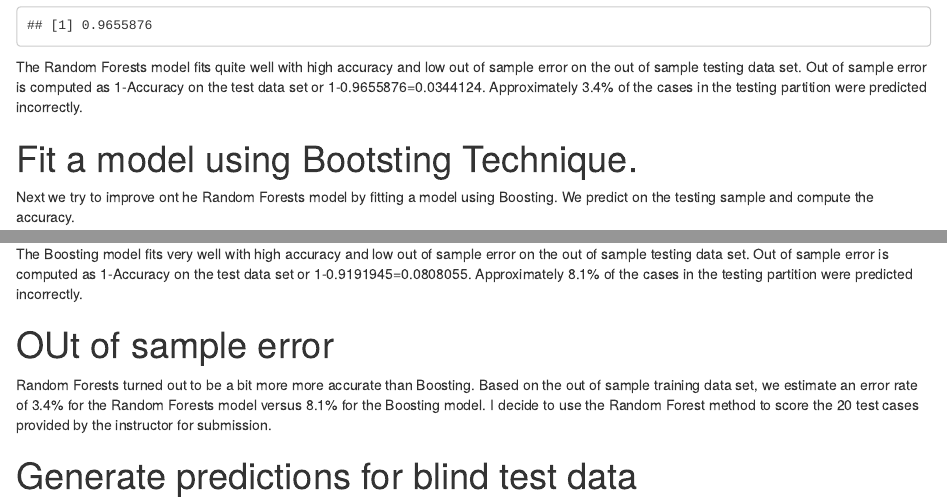
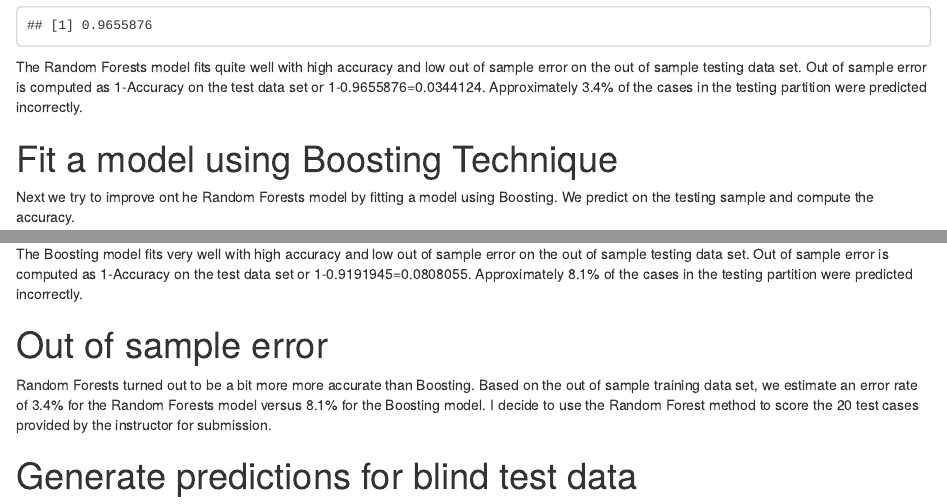
Before and after one commit to wayofpeace/wayofpeace.github.io, an R Markdown document (PML_project.Rmd): the page in a window 1100 px wide, from 11480 px down, and a second part further down, joined at a grey line. The pictures show the output file PML_project.html that the author committed with the source, opened offline.

Commit message:
first commit

```diff
--- a/PML_project.Rmd
+++ b/PML_project.Rmd
@@ -334,7 +334,7 @@ Compute fraction correctly predicted
 The Random Forests model fits quite well with high accuracy and low out of sample error on the out of sample testing data set.  Out of sample error is computed as 1-Accuracy on the test data set or 1-0.9655876=0.0344124.  Approximately 3.4% of the cases in the testing partition were predicted incorrectly.
 
 
-#Fit a model using Bootsting Technique.
+#Fit a model using Boosting Technique
 
 Next we try to improve ont he Random Forests model by fitting a model using Boosting.  We predict on the testing sample and compute the accuracy.
 
@@ -361,7 +361,7 @@ Compute fraction correctly predicted
 
 The Boosting model fits very well with high accuracy and low out of sample error on the out of sample testing data set.  Out of sample error is computed as 1-Accuracy on the test data set or 1-0.9191945=0.0808055.  Approximately 8.1% of the cases in the testing partition were predicted incorrectly.
 
-#OUt of sample error
+#Out of sample error
 
 Random Forests turned out to be a bit more more accurate than Boosting.  Based on the out of sample training data set, we estimate an error rate of 3.4% for the Random Forests model versus 8.1% for the Boosting model.  I decide to use the Random Forest method to score the 20 test cases provided by the instructor for submission.
 
```
Also changed, not shown: PML_project.html.
